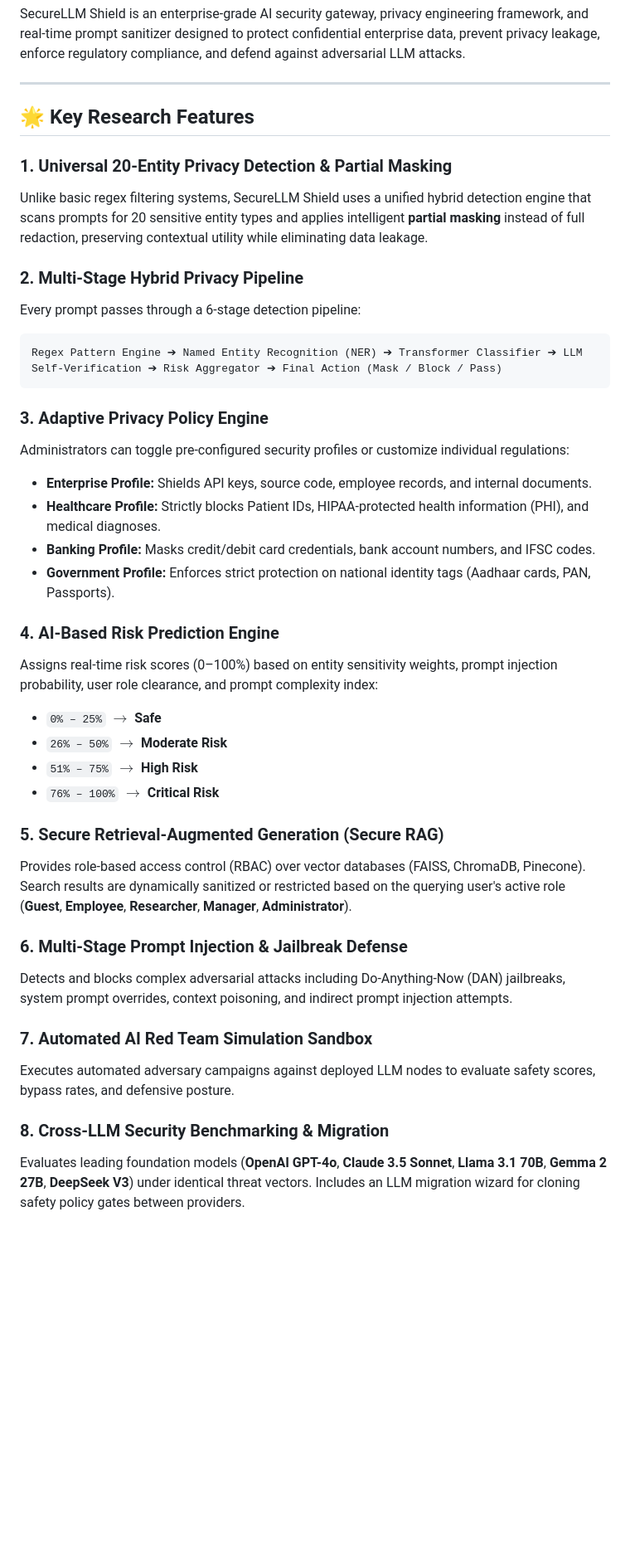
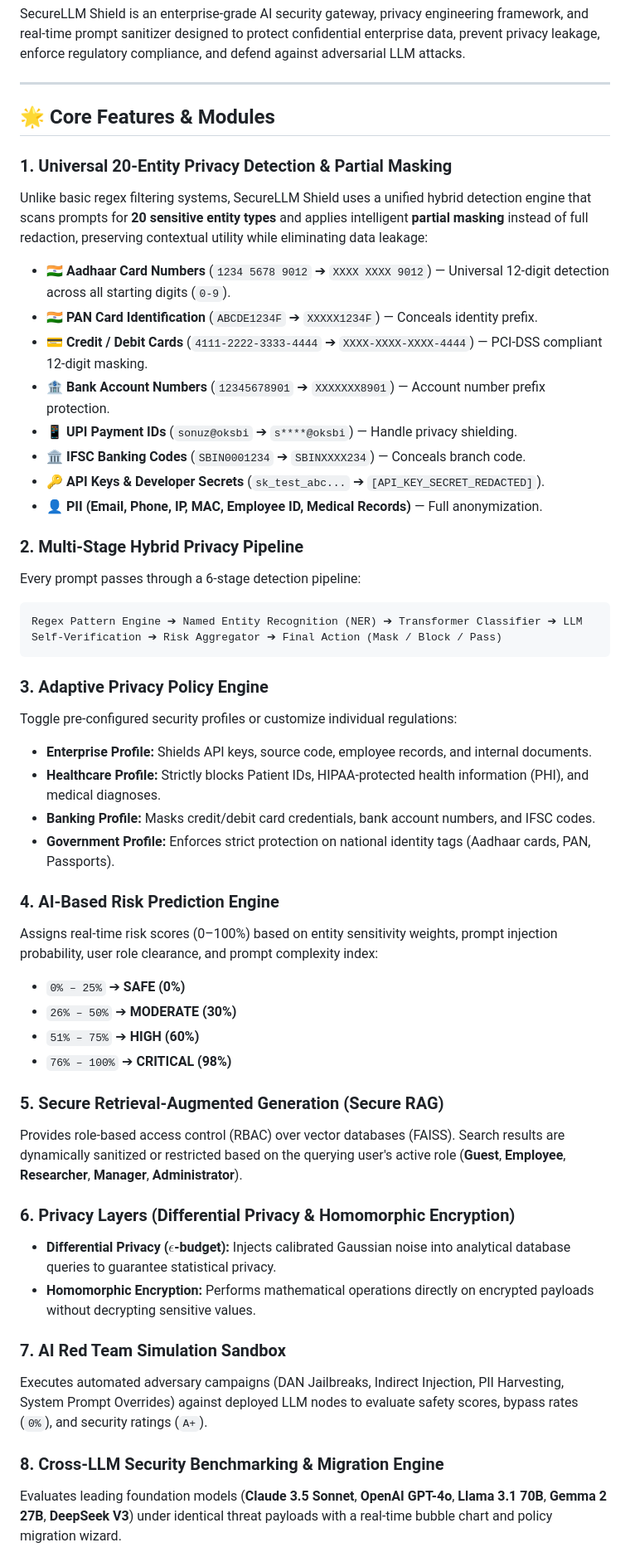
Before and after one commit to subashp-2104/SecureLLM-Shield, a Markdown page: README.md, the part around one of its changes. Shown at 83% size. Rendered like a GitHub page; blank space fills up the shorter version.

````diff
--- a/README.md
+++ b/README.md
@@ -6,10 +6,18 @@ SecureLLM Shield is an enterprise-grade AI security gateway, privacy engineering
 
 ---
 
-## 🌟 Key Research Features
+## 🌟 Core Features & Modules
 
 ### 1. Universal 20-Entity Privacy Detection & Partial Masking
-Unlike basic regex filtering systems, SecureLLM Shield uses a unified hybrid detection engine that scans prompts for 20 sensitive entity types and applies intelligent **partial masking** instead of full redaction, preserving contextual utility while eliminating data leakage.
+Unlike basic regex filtering systems, SecureLLM Shield uses a unified hybrid detection engine that scans prompts for **20 sensitive entity types** and applies intelligent **partial masking** instead of full redaction, preserving contextual utility while eliminating data leakage:
+- 🇮🇳 **Aadhaar Card Numbers** (`1234 5678 9012` ➔ `XXXX XXXX 9012`) — Universal 12-digit detection across all starting digits (`0-9`).
+- 🇮🇳 **PAN Card Identification** (`ABCDE1234F` ➔ `XXXXX1234F`) — Conceals identity prefix.
+- 💳 **Credit / Debit Cards** (`4111-2222-3333-4444` ➔ `XXXX-XXXX-XXXX-4444`) — PCI-DSS compliant 12-digit masking.
+- 🏦 **Bank Account Numbers** (`12345678901` ➔ `XXXXXXX8901`) — Account number prefix protection.
+- 📱 **UPI Payment IDs** (`sonuz@oksbi` ➔ `s****@oksbi`) — Handle privacy shielding.
+- 🏛️ **IFSC Banking Codes** (`SBIN0001234` ➔ `SBINXXXX234`) — Conceals branch code.
+- 🔑 **API Keys & Developer Secrets** (`sk_test_abc...` ➔ `[API_KEY_SECRET_REDACTED]`).
+- 👤 **PII (Email, Phone, IP, MAC, Employee ID, Medical Records)** — Full anonymization.
 
 ### 2. Multi-Stage Hybrid Privacy Pipeline
 Every prompt passes through a 6-stage detection pipeline:
@@ -18,7 +26,7 @@ Regex Pattern Engine ➔ Named Entity Recognition (NER) ➔ Transformer Classifi
 ```
 
 ### 3. Adaptive Privacy Policy Engine
-Administrators can toggle pre-configured security profiles or customize individual regulations:
+Toggle pre-configured security profiles or customize individual regulations:
 - **Enterprise Profile:** Shields API keys, source code, employee records, and internal documents.
 - **Healthcare Profile:** Strictly blocks Patient IDs, HIPAA-protected health information (PHI), and medical diagnoses.
 - **Banking Profile:** Masks credit/debit card credentials, bank account numbers, and IFSC codes.
@@ -26,20 +34,21 @@ Administrators can toggle pre-configured security profiles or customize individu
 
 ### 4. AI-Based Risk Prediction Engine
 Assigns real-time risk scores (0–100%) based on entity sensitivity weights, prompt injection probability, user role clearance, and prompt complexity index:
-- `0% – 25%` $\rightarrow$ **Safe**
-- `26% – 50%` $\rightarrow$ **Moderate Risk**
-- `51% – 75%` $\rightarrow$ **High Risk**
-- `76% – 100%` $\rightarrow$ **Critical Risk**
+- `0% – 25%` ➔ **SAFE (0%)**
+- `26% – 50%` ➔ **MODERATE (30%)**
+- `51% – 75%` ➔ **HIGH (60%)**
+- `76% – 100%` ➔ **CRITICAL (98%)**
 
 ### 5. Secure Retrieval-Augmented Generation (Secure RAG)
-Provides role-based access control (RBAC) over vector databases (FAISS, ChromaDB, Pinecone). Search results are dynamically sanitized or restricted based on the querying user's active role (**Guest**, **Employee**, **Researcher**, **Manager**, **Administrator**).
+Provides role-based access control (RBAC) over vector databases (FAISS). Search results are dynamically sanitized or restricted based on the querying user's active role (**Guest**, **Employee**, **Researcher**, **Manager**, **Administrator**).
 
-### 6. Multi-Stage Prompt Injection & Jailbreak Defense
-Detects and blocks complex adversarial attacks including Do-Anything-Now (DAN) jailbreaks, system prompt overrides, context poisoning, and indirect prompt injection attempts.
+### 6. Privacy Layers (Differential Privacy & Homomorphic Encryption)
+- **Differential Privacy ($\epsilon$-budget):** Injects calibrated Gaussian noise into analytical database queries to guarantee statistical privacy.
+- **Homomorphic Encryption:** Performs mathematical operations directly on encrypted payloads without decrypting sensitive values.
 
-### 7. Automated AI Red Team Simulation Sandbox
-Executes automated adversary campaigns against deployed LLM nodes to evaluate safety scores, bypass rates, and defensive posture.
+### 7. AI Red Team Simulation Sandbox
+Executes automated adversary campaigns (DAN Jailbreaks, Indirect Injection, PII Harvesting, System Prompt Overrides) against deployed LLM nodes to evaluate safety scores, bypass rates (`0%`), and security ratings (`A+`).
 
-### 8. Cross-LLM Security Benchmarking & Migration
-Evaluates leading foundation models (**OpenAI GPT-4o**, **Claude 3.5 Sonnet**, **Llama 3.1 70B**, **Gemma 2 27B**, **DeepSeek V3**) under identical threat vectors. Includes an LLM migration wizard for cloning safety policy gates between providers.
+### 8. Cross-LLM Security Benchmarking & Migration Engine
+Evaluates leading foundation models (**Claude 3.5 Sonnet**, **OpenAI GPT-4o**, **Llama 3.1 70B**, **Gemma 2 27B**, **DeepSeek V3**) under identical threat payloads with a real-time bubble chart and policy migration wizard.
 
````
Also changed, not shown: other parts of README.md (+49 -67 lines).
